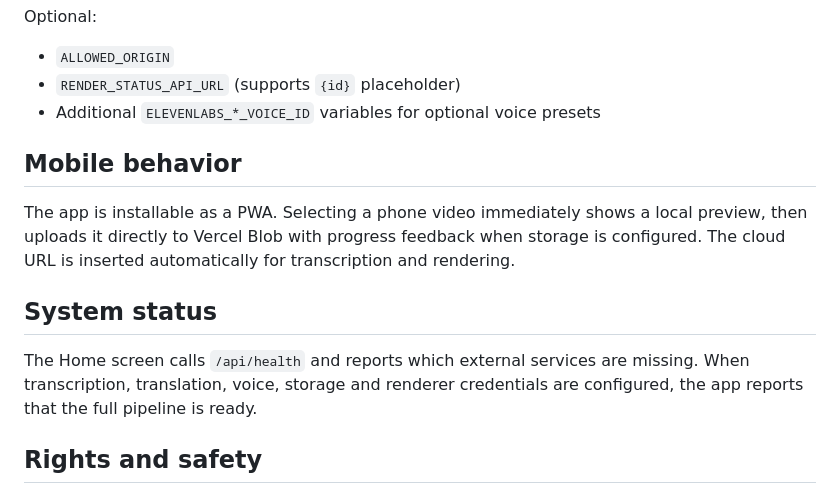
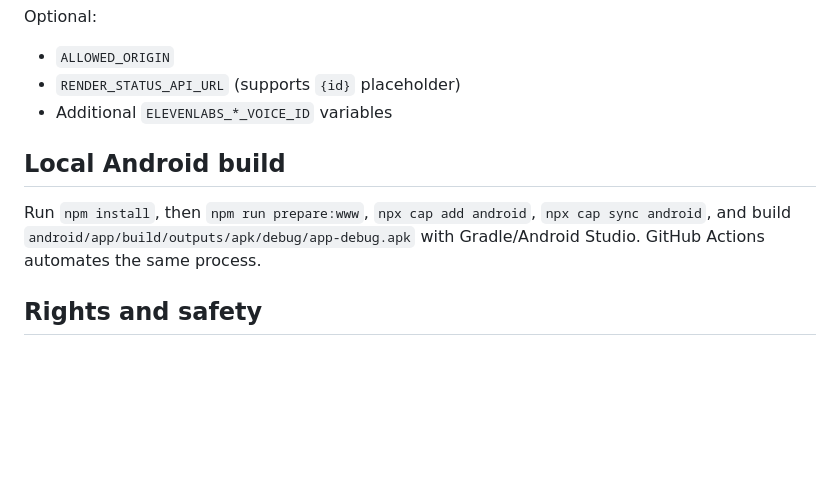
Before and after one commit to lensbykai-bit/Nexora-Video-Ai, a Markdown page: README.md, the part around one of its changes. GitHub-like rendering; blank space fills up the shorter version.

```diff
--- a/README.md
+++ b/README.md
@@ -43,13 +54,10 @@ Required for the complete live pipeline:
 Optional:
 - `ALLOWED_ORIGIN`
 - `RENDER_STATUS_API_URL` (supports `{id}` placeholder)
-- Additional `ELEVENLABS_*_VOICE_ID` variables for optional voice presets
+- Additional `ELEVENLABS_*_VOICE_ID` variables
 
-## Mobile behavior
-The app is installable as a PWA. Selecting a phone video immediately shows a local preview, then uploads it directly to Vercel Blob with progress feedback when storage is configured. The cloud URL is inserted automatically for transcription and rendering.
-
-## System status
-The Home screen calls `/api/health` and reports which external services are missing. When transcription, translation, voice, storage and renderer credentials are configured, the app reports that the full pipeline is ready.
+## Local Android build
+Run `npm install`, then `npm run prepare:www`, `npx cap add android`, `npx cap sync android`, and build `android/app/build/outputs/apk/debug/app-debug.apk` with Gradle/Android Studio. GitHub Actions automates the same process.
 
 ## Rights and safety
 Only process videos and audio you have permission to use. Use licensed synthetic voices rather than unauthorized cloning of real people. The app does not include logic for bypassing DRM, paywalls, platform protections, or access controls.
```
Also changed, not shown: other parts of README.md (+25 -14 lines).
